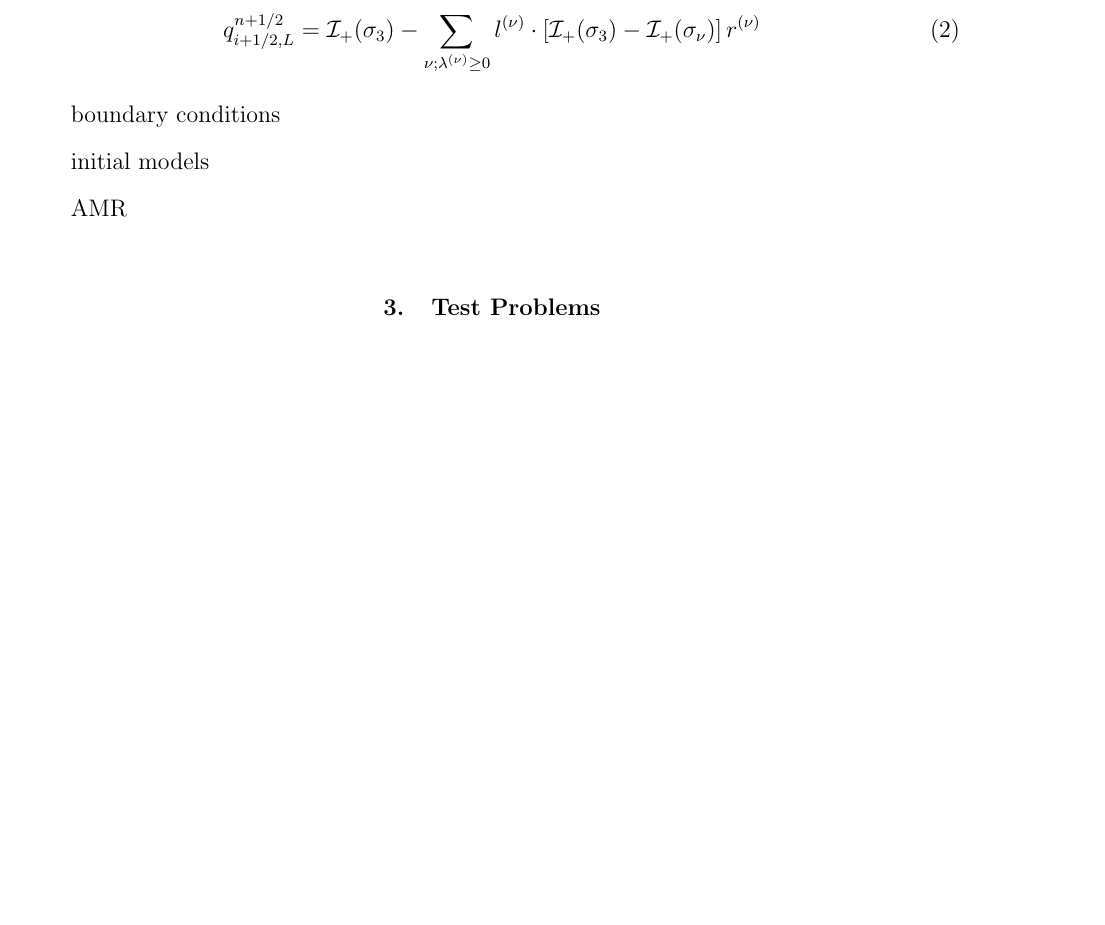
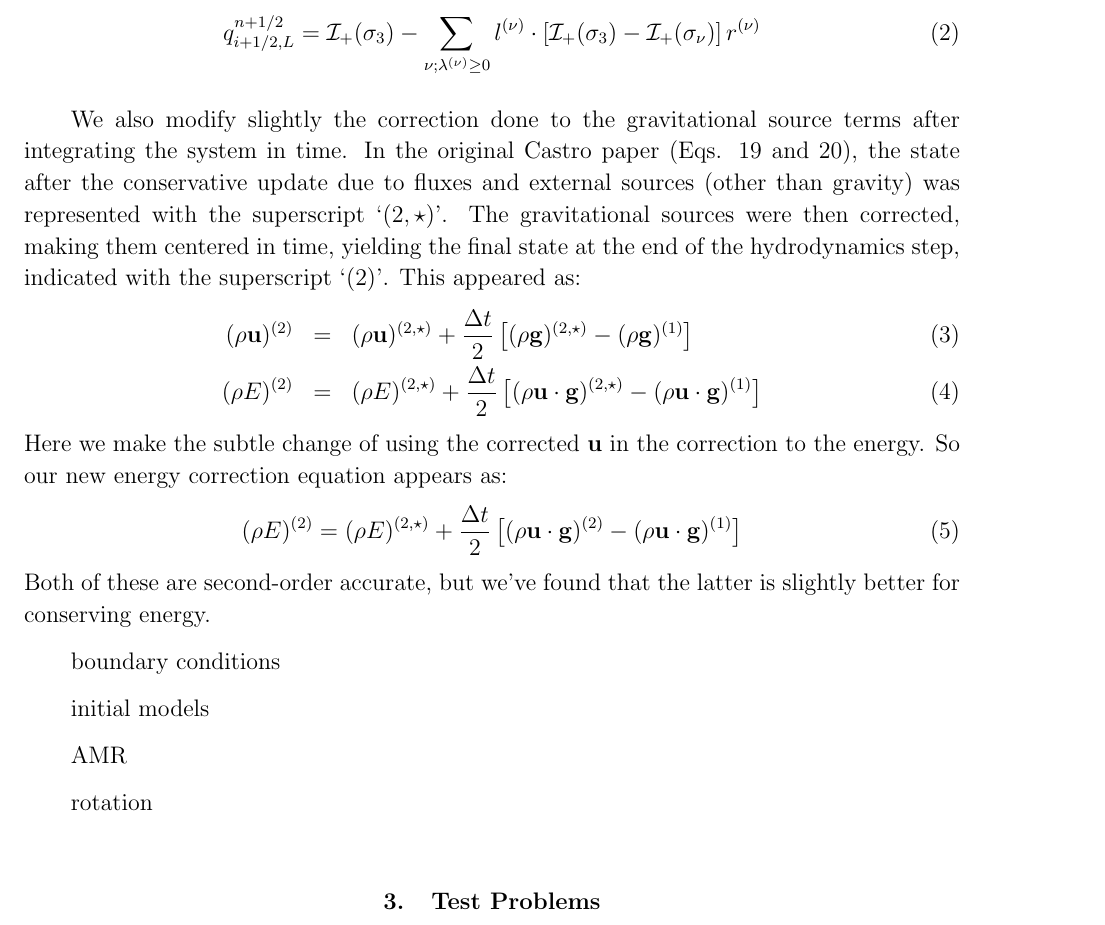
Before and after one commit to AMReX-Astro/wdmerger, a LaTeX paper (paper.tex): part of page 2 of 5 before the commit and part of page 2 of 6 after it, cut so that both start at the same text, the shorter picture padded with empty space. Compiled offline with pdfLaTeX.

Commit message:
document gravity correction

```diff
--- a/paper.tex
+++ b/paper.tex
@@ -98,14 +98,39 @@ q_{i+1/2,L}^{n+1/2} = \mathcal{I}_+(\sigma_3) -
        \right ] r^{(\nu)}
 \end{equation}
 
-
-
+We also modify slightly the correction done to the gravitational
+source terms after integrating the system in time.  In the original
+Castro paper (Eqs. 19 and 20), the state after the conservative update
+due to fluxes and external sources (other than gravity) was
+represented with the superscript `$(2,\star)$'.  The gravitational
+sources were then corrected, making them centered in time, yielding
+the final state at the end of the hydrodynamics step, indicated with
+the superscript `$(2)$'.  This appeared as:
+\begin{eqnarray}
+(\rho {\bf u})^{(2)} &=& (\rho {\bf u})^{(2,\star)} +
+   \frac{\Delta t}{2} \left [ (\rho {\bf g})^{(2,\star)} -
+                              (\rho {\bf g})^{(1)} \right ]\\
+(\rho E)^{(2)} &=& (\rho E)^{(2,\star)} +
+   \frac{\Delta t}{2} \left [ (\rho {\bf u\cdot g})^{(2,\star)} -
+                              (\rho {\bf u\cdot g})^{(1)} \right ]
+\end{eqnarray}
+Here we make the subtle change of using the corrected ${\bf u}$ in the
+correction to the energy.  So our new energy correction equation appears as:
+\begin{equation}
+(\rho E)^{(2)} = (\rho E)^{(2,\star)} +
+   \frac{\Delta t}{2} \left [ (\rho {\bf u\cdot g})^{(2)} -
+                              (\rho {\bf u\cdot g})^{(1)} \right ]
+\end{equation}
+Both of these are second-order accurate, but we've found that the latter
+is slightly better for conserving energy.
 
 boundary conditions
 
 initial models
 
 AMR
+
+rotation
 
 
 %==========================================================================
```
